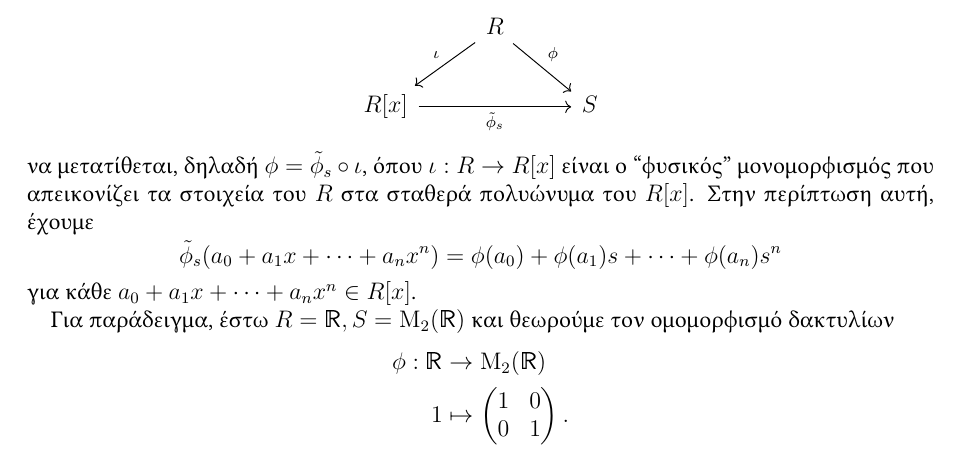
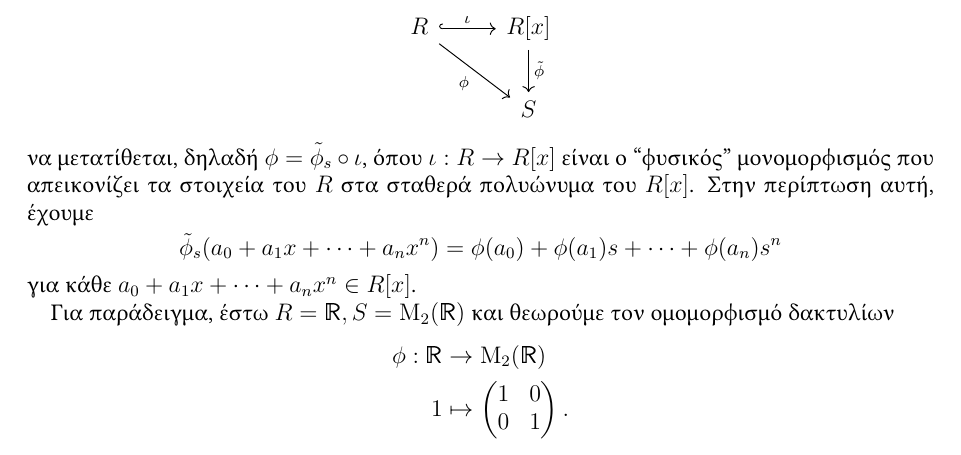
Before and after one commit to vasdionmous/Spring2026_RM, a LaTeX paper (lectureNotes/lecture5/lecture5.tex): part of page 3 of 6, cut so that both start at the same text. Compiled offline with pdfLaTeX.

Commit message:
changed the presentation of the UP of the polynomial ring

```diff
--- a/lectureNotes/lecture5/lecture5.tex
+++ b/lectureNotes/lecture5/lecture5.tex
@@ -375,8 +375,8 @@ f = f(x) = a_0 + a_1x + \cdots + a_nx^n \ \in \ R[x]
 Τι γίνεται αν θέλουμε να \textquote{εκτιμήσουμε} το $x$ σε ένα στοιχείο από κάποιον δακτύλιο που δε σχετίζεται με τον $R$; Έστω $S$ ένας μεταθετικός δακτύλιος και $\phi : R \to S$ ένας ομομορφισμός δακτυλίων. Για κάθε $s \in S$, υπάρχει μοναδικός ομομορφισμός δακτυλίων $\tilde{\phi}_s : R[x] \to S$ με $\tilde{\phi}_s(x) = s$, τέτοιος ώστε το διάγραμμα
 \[
 \begin{tikzcd}
-& R \arrow[dl, "\iota"'] \arrow[dr, "\phi"] & \\
-R[x] \arrow[rr, "\tilde{\phi}_s"'] & & S
+    R \arrow[r, hook,"\iota"] \arrow[dr, "\phi"'] & R[x] \arrow[d, "\tilde{\phi}"] \\
+                                           & S
 \end{tikzcd}
 \]
 να μετατίθεται, δηλαδή $\phi = \tilde{\phi}_s \circ \iota$, όπου $\iota : R \to R[x]$ είναι ο \textquote{φυσικός} μονομορφισμός που απεικονίζει τα στοιχεία του $R$ στα σταθερά πολυώνυμα του $R[x]$. Στην περίπτωση αυτή, έχουμε
```
Also changed, not shown: lectureNotes/lecture5/lecture5.pdf.
